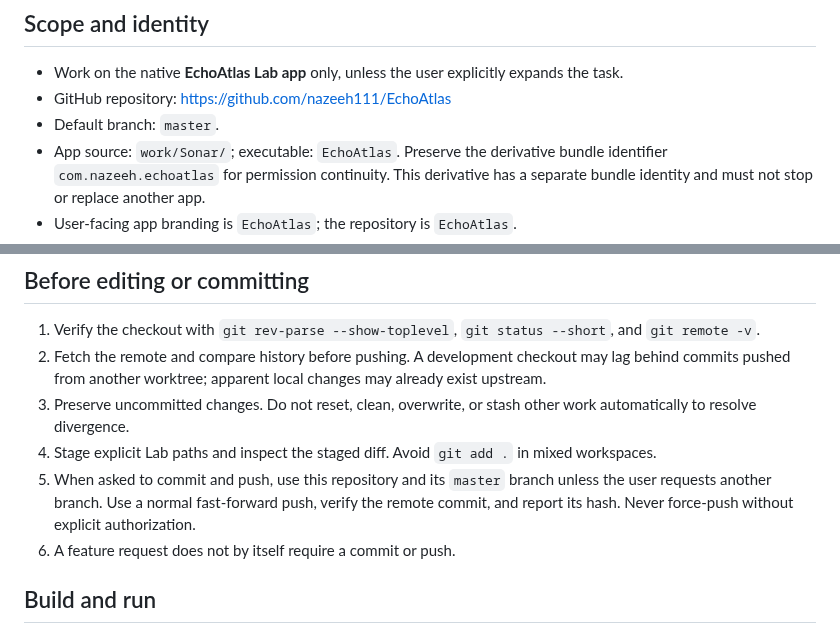
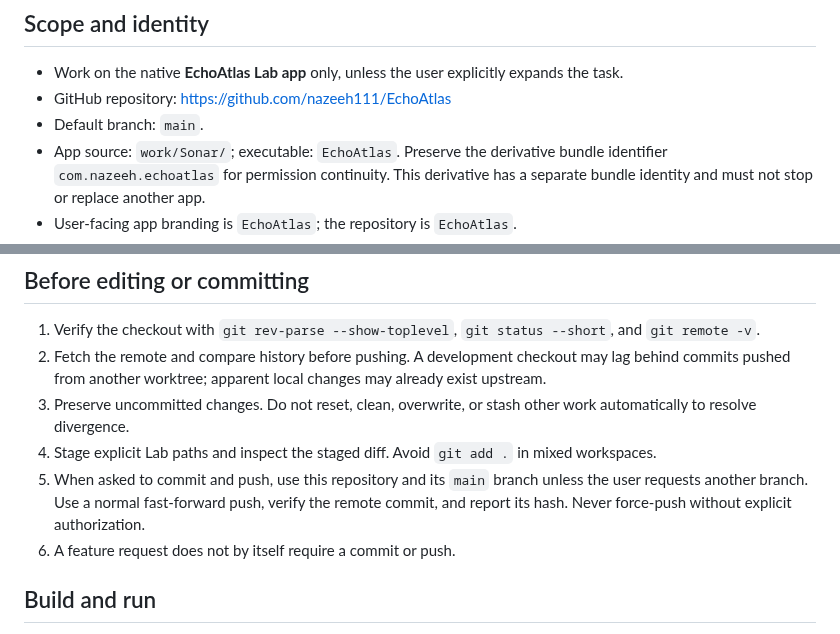
Before and after one commit to nazeeh111/EchoAtlas, a Markdown page: AGENTS.md, 2 parts joined by grey strips. GitHub-like rendering.

```diff
--- a/AGENTS.md
+++ b/AGENTS.md
@@ -4,7 +4,7 @@
 
 - Work on the native **EchoAtlas Lab app** only, unless the user explicitly expands the task.
 - GitHub repository: https://github.com/nazeeh111/EchoAtlas
-- Default branch: `master`.
+- Default branch: `main`.
 - App source: `work/Sonar/`; executable: `EchoAtlas`. Preserve the derivative bundle identifier `com.nazeeh.echoatlas` for permission continuity. This derivative has a separate bundle identity and must not stop or replace another app.
 - User-facing app branding is `EchoAtlas`; the repository is `EchoAtlas`.
 - Do not include EchoAtlasTheremin, the website, Blender projects, renders, or sibling-workspace files in Lab commits. These were previously pushed accidentally; the public-preparation history removes them.
@@ -15,7 +15,7 @@
 2. Fetch the remote and compare history before pushing. A development checkout may lag behind commits pushed from another worktree; apparent local changes may already exist upstream.
 3. Preserve uncommitted changes. Do not reset, clean, overwrite, or stash other work automatically to resolve divergence.
 4. Stage explicit Lab paths and inspect the staged diff. Avoid `git add .` in mixed workspaces.
-5. When asked to commit and push, use this repository and its `master` branch unless the user requests another branch. Use a normal fast-forward push, verify the remote commit, and report its hash. Never force-push without explicit authorization.
+5. When asked to commit and push, use this repository and its `main` branch unless the user requests another branch. Use a normal fast-forward push, verify the remote commit, and report its hash. Never force-push without explicit authorization.
 6. A feature request does not by itself require a commit or push.
 
 ## Build and run
```
Also changed, not shown: README.md (+6 -0 lines), docs/verification.md (+8 -0 lines), docs/images/manual-practice.png (added), 2 other files.
